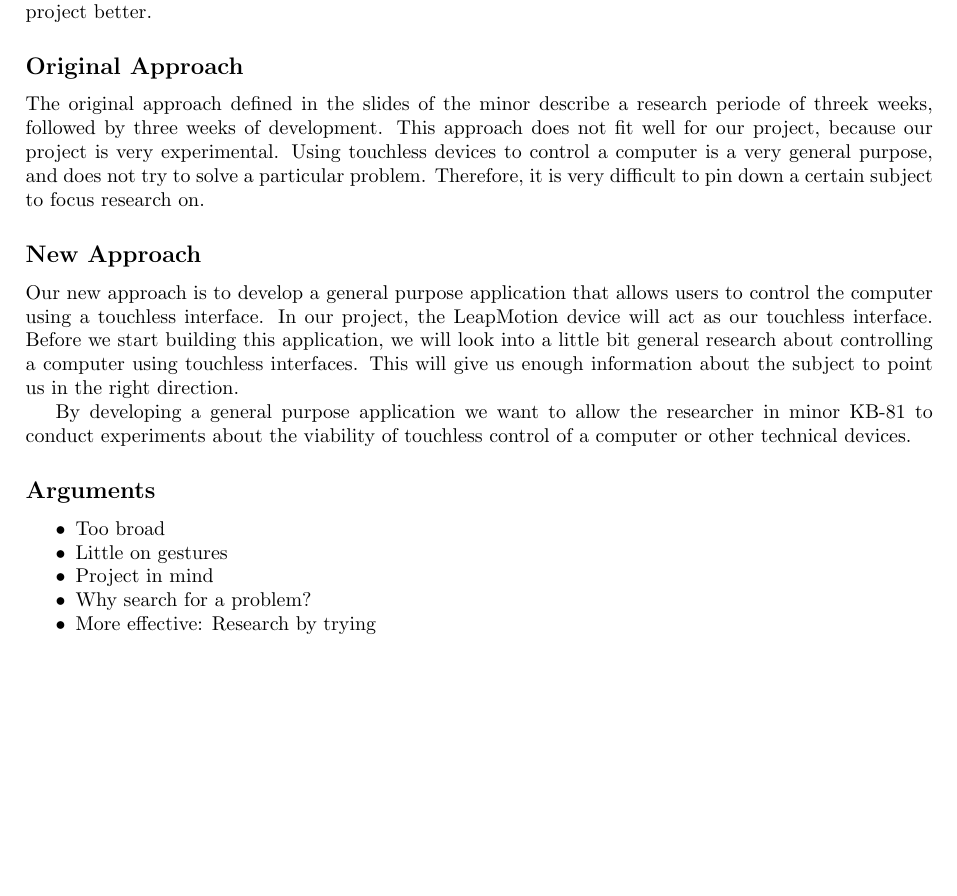
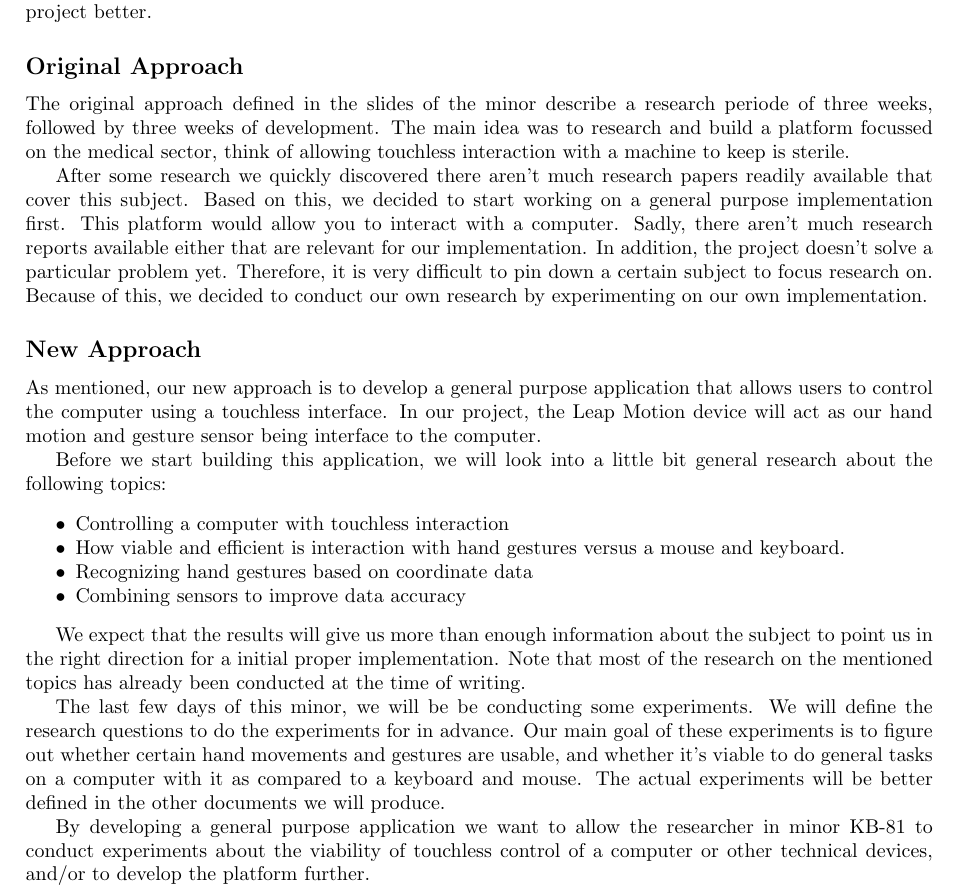
Before and after one commit to timvisee/cant-touch-this-project, a LaTeX document (proposal/plan.tex): part of the page, cut so that both start at the same text, the shorter picture padded with empty space. Compiled offline with pdfLaTeX.

Commit message:
Slightly improve research proposal

```diff
--- a/proposal/plan.tex
+++ b/proposal/plan.tex
@@ -27,32 +27,52 @@ project better.
 
 \subsection*{Original Approach}
 The original approach defined in the slides of the minor describe a research
-periode of threek weeks, followed by three weeks of development. This approach
-does not fit well for our project, because our project is very experimental.
-Using touchless devices to control a computer is a very general purpose, and
-does not try to solve a particular problem. Therefore, it is very difficult to
-pin down a certain subject to focus research on.
+periode of three weeks, followed by three weeks of development.
+The main idea was to research and build a platform focussed on the medical
+sector, think of allowing touchless interaction with a machine to keep is
+sterile.
+
+After some research we quickly discovered there aren't much research
+papers readily available that cover this subject. Based on this, we decided to
+start working on a general purpose implementation first. This platform would
+allow you to interact with a computer. Sadly, there aren't much research reports
+available either that are relevant for our implementation. In addition, the
+project doesn't solve a particular problem yet. Therefore, it is very difficult
+to pin down a certain subject to focus research on. Because of this, we
+decided to conduct our own research by experimenting on our own implementation.
 
 \subsection*{New Approach}
-Our new approach is to develop a general purpose application that allows users
-to control the computer using a touchless interface. In our project, the
-LeapMotion device will act as our touchless interface. Before we start building
-this application, we will look into a little bit general research about
-controlling a computer using touchless interfaces. This will give us enough
-information about the subject to point us in the right direction.
+As mentioned, our new approach is to develop a general purpose application that
+allows users to control the computer using a touchless interface.
+In our project, the Leap Motion device will act as our hand motion and gesture
+sensor being interface to the computer.
+
+Before we start building this application, we will look into a little bit
+general research about the following topics:
+\begin{itemize}
+  \tightlist{}
+  \item Controlling a computer with touchless interaction
+  \item How viable and efficient is interaction with hand gestures versus a
+      mouse and keyboard.
+  \item Recognizing hand gestures based on coordinate data
+  \item Combining sensors to improve data accuracy
+\end{itemize}
+
+We expect that the results will give us more than enough information about the
+subject to point us in the right direction for a initial proper implementation.
+Note that most of the research on the mentioned topics has already been
+conducted at the time of writing.
+
+The last few days of this minor, we will be be conducting some experiments.
+We will define the research questions to do the experiments for in advance.
+Our main goal of these experiments is to figure out whether certain hand
+movements and gestures are usable, and whether it's viable to do general tasks
+on a computer with it as compared to a keyboard and mouse.
+The actual experiments will be better defined in the other documents we will
+produce.
 
 By developing a general purpose application we want to allow the researcher in
 minor KB-81 to conduct experiments about the viability of touchless control of
-a computer or other technical devices.
-
-\subsection*{Arguments}
-\begin{itemize}
-  \tightlist
-  \item Too broad
-  \item Little on gestures
-  \item Project in mind
-  \item Why search for a problem?
-  \item More effective: Research by trying
-\end{itemize}
+a computer or other technical devices, and/or to develop the platform further.
 
 \end{document}
```
Also changed, not shown: proposal/plan.pdf.
